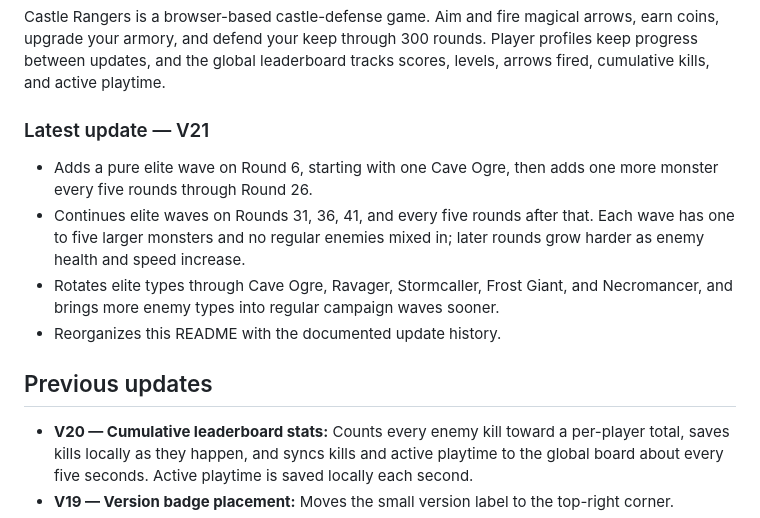
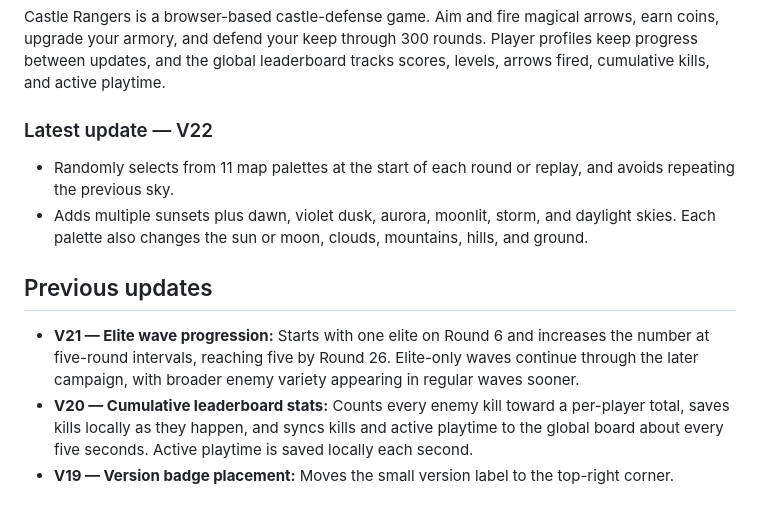
Before and after one commit to camberdad/CastleRangers, a Markdown page: README.md, the part around the change. Drawn GitHub-style.

Commit message:
Publish Castle Rangers V22 random map skies

```diff
--- a/README.md
+++ b/README.md
@@ -4,15 +4,14 @@
 
 Castle Rangers is a browser-based castle-defense game. Aim and fire magical arrows, earn coins, upgrade your armory, and defend your keep through 300 rounds. Player profiles keep progress between updates, and the global leaderboard tracks scores, levels, arrows fired, cumulative kills, and active playtime.
 
-### Latest update — V21
+### Latest update — V22
 
-- Adds a pure elite wave on Round 6, starting with one Cave Ogre, then adds one more monster every five rounds through Round 26.
-- Continues elite waves on Rounds 31, 36, 41, and every five rounds after that. Each wave has one to five larger monsters and no regular enemies mixed in; later rounds grow harder as enemy health and speed increase.
-- Rotates elite types through Cave Ogre, Ravager, Stormcaller, Frost Giant, and Necromancer, and brings more enemy types into regular campaign waves sooner.
-- Reorganizes this README with the documented update history.
+- Randomly selects from 11 map palettes at the start of each round or replay, and avoids repeating the previous sky.
+- Adds multiple sunsets plus dawn, violet dusk, aurora, moonlit, storm, and daylight skies. Each palette also changes the sun or moon, clouds, mountains, hills, and ground.
 
 ## Previous updates
 
+- **V21 — Elite wave progression:** Starts with one elite on Round 6 and increases the number at five-round intervals, reaching five by Round 26. Elite-only waves continue through the later campaign, with broader enemy variety appearing in regular waves sooner.
 - **V20 — Cumulative leaderboard stats:** Counts every enemy kill toward a per-player total, saves kills locally as they happen, and syncs kills and active playtime to the global board about every five seconds. Active playtime is saved locally each second.
 - **V19 — Version badge placement:** Moves the small version label to the top-right corner.
 - **V18 — Version badge:** Adds a small build number on screen.
```
